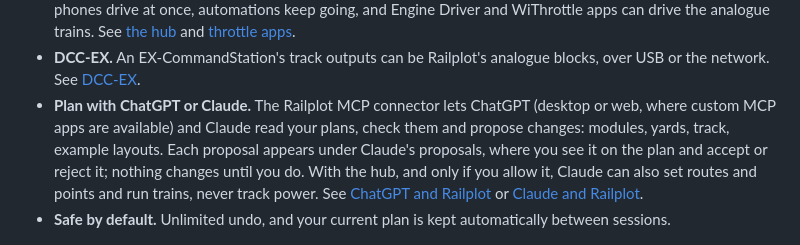
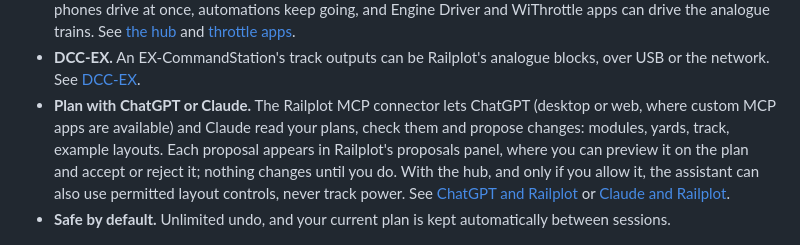
Before and after one commit to LMJuerioeoe/railplot, a Markdown page: README.md, the part around the change. GitHub-like rendering.

Commit message:
Generalize MCP connector wording for ChatGPT

```diff
--- a/README.md
+++ b/README.md
@@ -28,7 +28,7 @@ It runs as a small Windows (and Linux) desktop app, or in any modern browser wit
 - **Automation.** Routes set several points with one tap. Trips work out the way between two blocks from the plan, set the points and stop the train in the right block; shuttles and step-by-step automations run timetables and station stops. See [Automation](docs/control/automation.md).
 - **The hub.** A single-file program for a laptop or Raspberry Pi that runs the layout with no screen needed: several phones drive at once, automations keep going, and Engine Driver and WiThrottle apps can drive the analogue trains. See [the hub](docs/control/hub.md) and [throttle apps](docs/control/throttles.md).
 - **DCC-EX.** An EX-CommandStation's track outputs can be Railplot's analogue blocks, over USB or the network. See [DCC-EX](docs/control/dcc-ex.md).
-- **Plan with ChatGPT or Claude.** The Railplot MCP connector lets ChatGPT (desktop or web, where custom MCP apps are available) and Claude read your plans, check them and propose changes: modules, yards, track, example layouts. Each proposal appears under Claude's proposals, where you see it on the plan and accept or reject it; nothing changes until you do. With the hub, and only if you allow it, Claude can also set routes and points and run trains, never track power. See [ChatGPT and Railplot](docs/chatgpt.md) or [Claude and Railplot](docs/claude.md).
+- **Plan with ChatGPT or Claude.** The Railplot MCP connector lets ChatGPT (desktop or web, where custom MCP apps are available) and Claude read your plans, check them and propose changes: modules, yards, track, example layouts. Each proposal appears in Railplot's proposals panel, where you can preview it on the plan and accept or reject it; nothing changes until you do. With the hub, and only if you allow it, the assistant can also use permitted layout controls, never track power. See [ChatGPT and Railplot](docs/chatgpt.md) or [Claude and Railplot](docs/claude.md).
 - **Safe by default.** Unlimited undo, and your current plan is kept automatically between sessions.
 
 ![The sample layout in the 3D view](docs/screenshot-3d.png)
```
